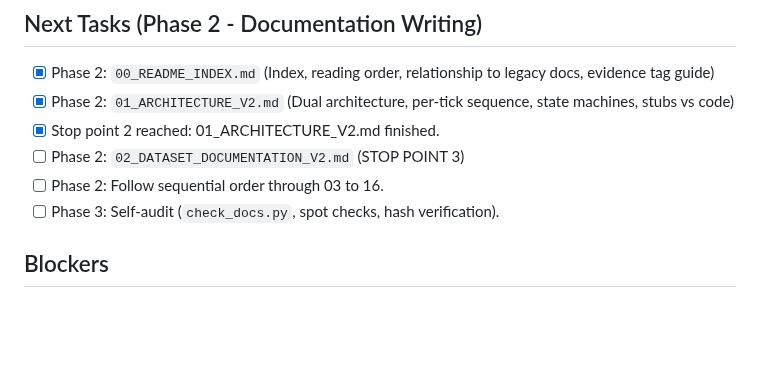
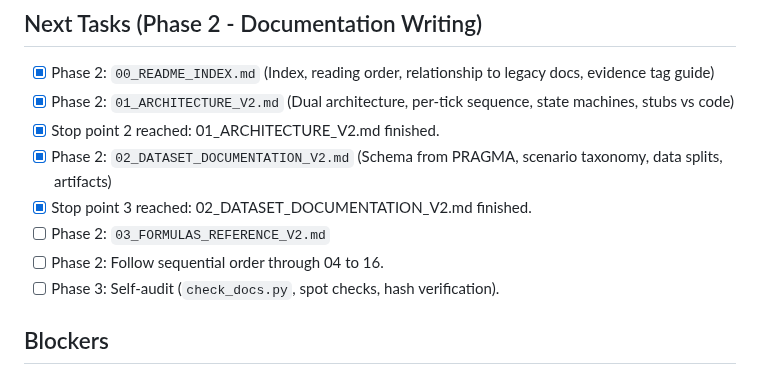
Before and after one commit to 1varun0/scada, a Markdown page: docs_v2/_audit/PROGRESS.md, the part around the change. Drawn GitHub-style; blank space fills up the shorter version.

Commit message:
docs_v2: 02_DATASET_DOCUMENTATION_V2.md

```diff
--- a/docs_v2/_audit/PROGRESS.md
+++ b/docs_v2/_audit/PROGRESS.md
@@ -69,8 +69,10 @@
 - [x] Phase 2: `00_README_INDEX.md` (Index, reading order, relationship to legacy docs, evidence tag guide)
 - [x] Phase 2: `01_ARCHITECTURE_V2.md` (Dual architecture, per-tick sequence, state machines, stubs vs code)
 - [x] Stop point 2 reached: 01_ARCHITECTURE_V2.md finished.
-- [ ] Phase 2: `02_DATASET_DOCUMENTATION_V2.md` (STOP POINT 3)
-- [ ] Phase 2: Follow sequential order through 03 to 16.
+- [x] Phase 2: `02_DATASET_DOCUMENTATION_V2.md` (Schema from PRAGMA, scenario taxonomy, data splits, artifacts)
+- [x] Stop point 3 reached: 02_DATASET_DOCUMENTATION_V2.md finished.
+- [ ] Phase 2: `03_FORMULAS_REFERENCE_V2.md`
+- [ ] Phase 2: Follow sequential order through 04 to 16.
 - [ ] Phase 3: Self-audit (`check_docs.py`, spot checks, hash verification).
 
 ## Blockers
```
Also changed, not shown: docs_v2/02_DATASET_DOCUMENTATION_V2.md (added, +228 -0 lines).
